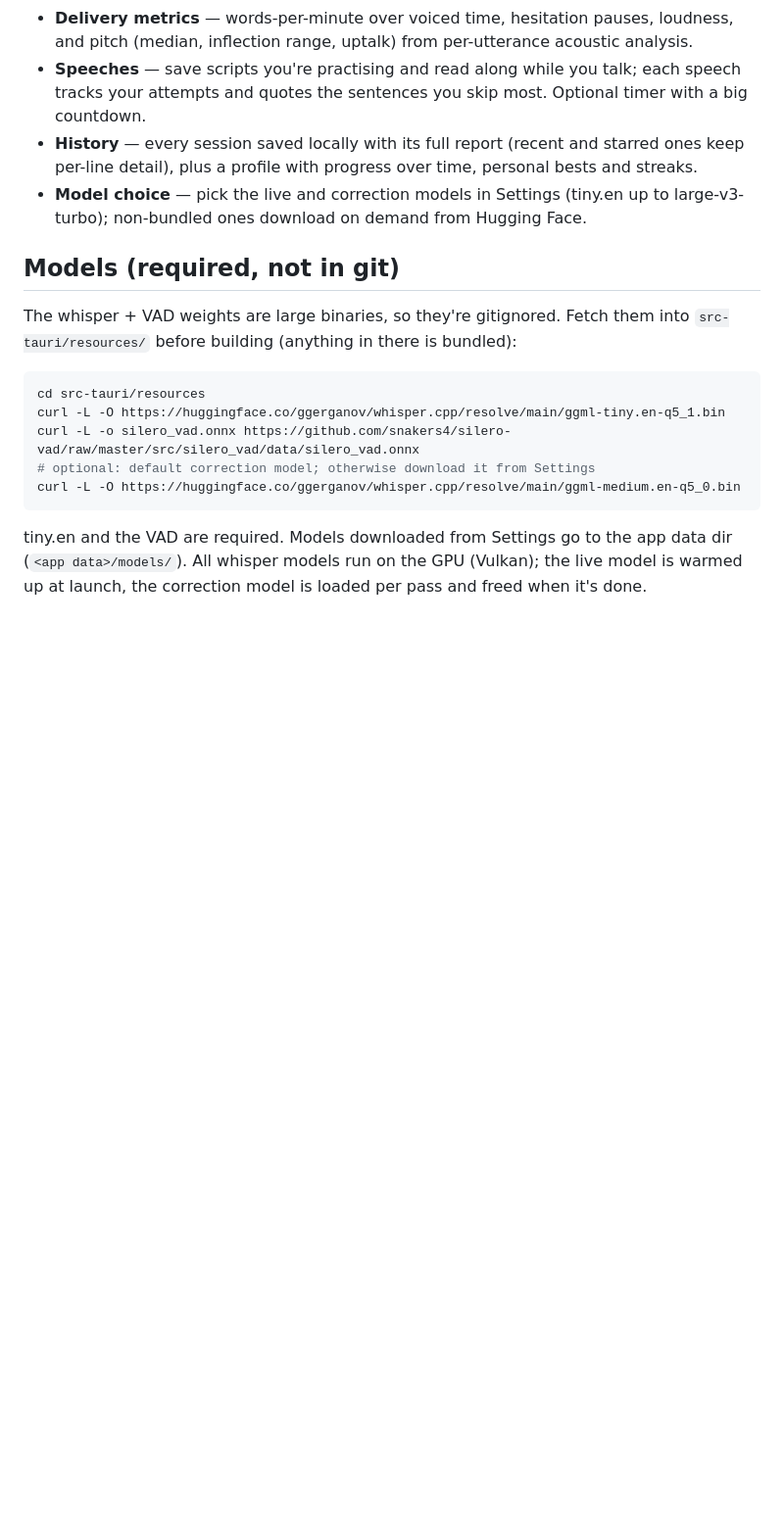
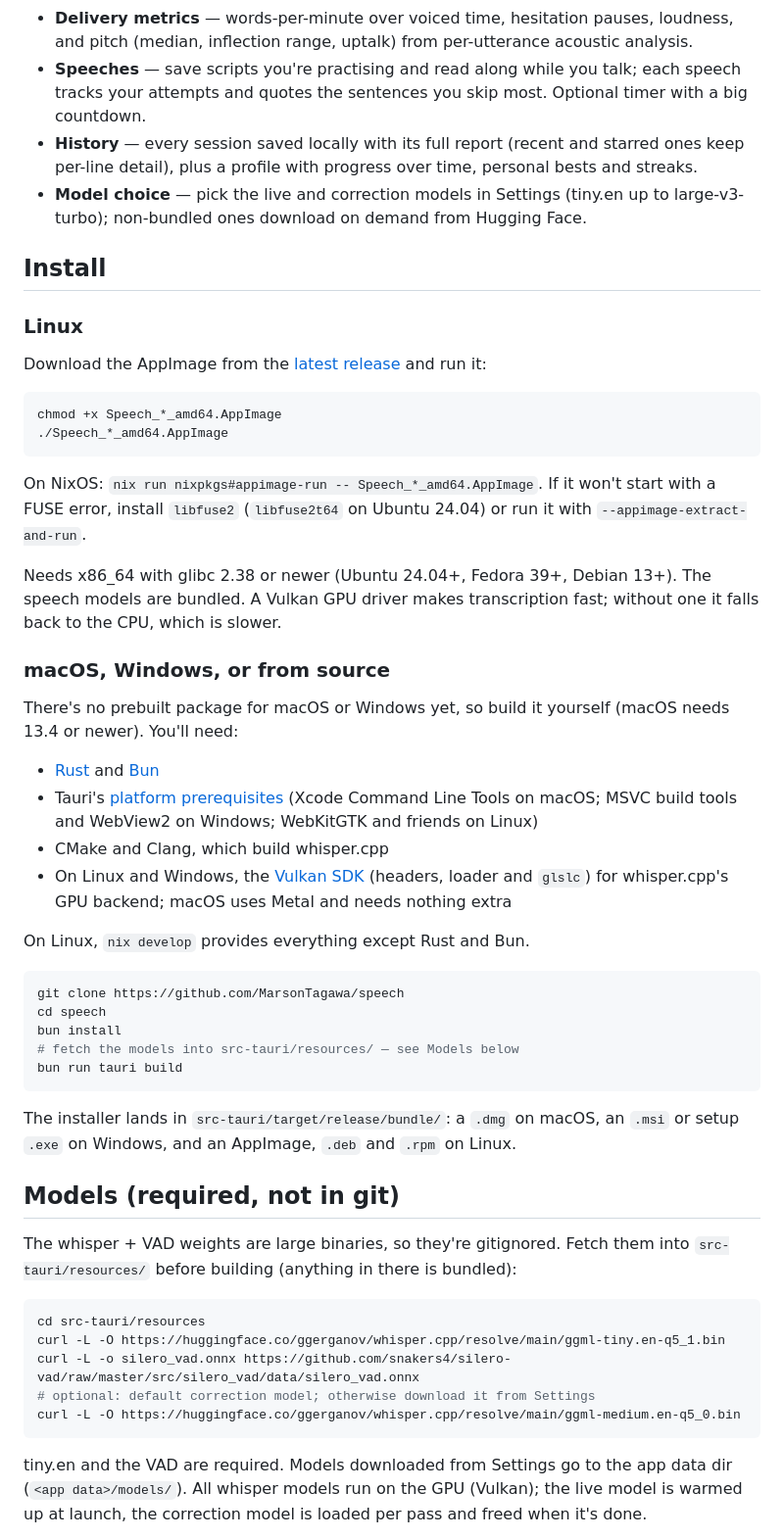
Before and after one commit to MarsonTagawa/speech, a Markdown page: README.md, the part around the change. Shown at 98% size. GitHub-like rendering; blank space fills up the shorter version.

````diff
--- a/README.md
+++ b/README.md
@@ -27,6 +27,54 @@ VAD for voice detection.
   personal bests and streaks.
 - **Model choice** — pick the live and correction models in Settings (tiny.en
   up to large-v3-turbo); non-bundled ones download on demand from Hugging Face.
+
+## Install
+
+### Linux
+
+Download the AppImage from the [latest release](https://github.com/MarsonTagawa/speech/releases/latest)
+and run it:
+
+```sh
+chmod +x Speech_*_amd64.AppImage
+./Speech_*_amd64.AppImage
+```
+
+On NixOS: `nix run nixpkgs#appimage-run -- Speech_*_amd64.AppImage`. If it
+won't start with a FUSE error, install `libfuse2` (`libfuse2t64` on Ubuntu
+24.04) or run it with `--appimage-extract-and-run`.
+
+Needs x86_64 with glibc 2.38 or newer (Ubuntu 24.04+, Fedora 39+, Debian 13+).
+The speech models are bundled. A Vulkan GPU driver makes transcription fast;
+without one it falls back to the CPU, which is slower.
+
+### macOS, Windows, or from source
+
+There's no prebuilt package for macOS or Windows yet, so build it yourself
+(macOS needs 13.4 or newer). You'll need:
+
+- [Rust](https://rustup.rs) and [Bun](https://bun.sh)
+- Tauri's [platform prerequisites](https://v2.tauri.app/start/prerequisites/)
+  (Xcode Command Line Tools on macOS; MSVC build tools and WebView2 on Windows;
+  WebKitGTK and friends on Linux)
+- CMake and Clang, which build whisper.cpp
+- On Linux and Windows, the [Vulkan SDK](https://vulkan.lunarg.com/sdk/home)
+  (headers, loader and `glslc`) for whisper.cpp's GPU backend; macOS uses
+  Metal and needs nothing extra
+
+On Linux, `nix develop` provides everything except Rust and Bun.
+
+```sh
+git clone https://github.com/MarsonTagawa/speech
+cd speech
+bun install
+# fetch the models into src-tauri/resources/ — see Models below
+bun run tauri build
+```
+
+The installer lands in `src-tauri/target/release/bundle/`: a `.dmg` on macOS,
+an `.msi` or setup `.exe` on Windows, and an AppImage, `.deb` and `.rpm` on
+Linux.
 
 ## Models (required, not in git)
 
````
